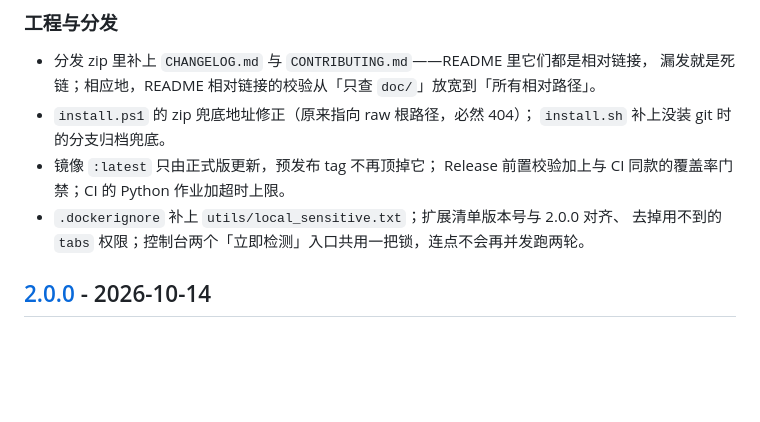
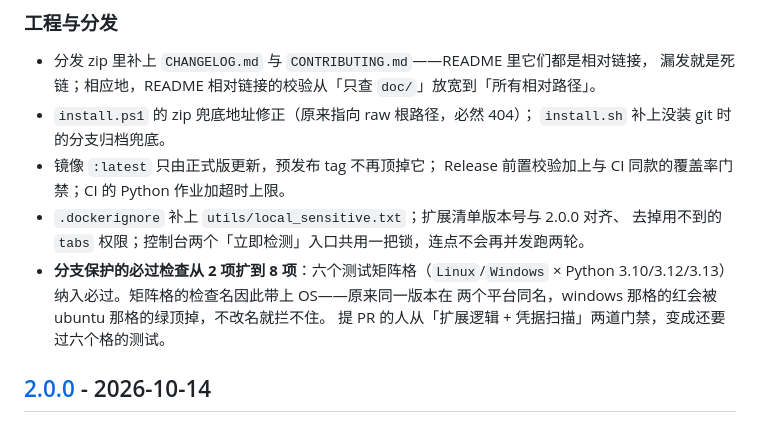
Before and after one commit to enmingxiong821-cloud/campusnet, a Markdown page: CHANGELOG.md, the part around the change. GitHub-like rendering; blank space fills up the shorter version.

```diff
--- a/CHANGELOG.md
+++ b/CHANGELOG.md
@@ -50,6 +50,10 @@
   Release 前置校验加上与 CI 同款的覆盖率门禁；CI 的 Python 作业加超时上限。
 - `.dockerignore` 补上 `utils/local_sensitive.txt`；扩展清单版本号与 2.0.0 对齐、
   去掉用不到的 `tabs` 权限；控制台两个「立即检测」入口共用一把锁，连点不会再并发跑两轮。
+- **分支保护的必过检查从 2 项扩到 8 项**：六个测试矩阵格（`Linux`/`Windows` ×
+  Python 3.10/3.12/3.13）纳入必过。矩阵格的检查名因此带上 OS——原来同一版本在
+  两个平台同名，windows 那格的红会被 ubuntu 那格的绿顶掉，不改名就拦不住。
+  提 PR 的人从「扩展逻辑 + 凭据扫描」两道门禁，变成还要过六个格的测试。
 
 ## [2.0.0] - 2026-10-14
 
```
Also changed, not shown: doc/工作状态存档.md (+47 -12 lines), doc/深度优化方案-v2.md (+7 -5 lines).
